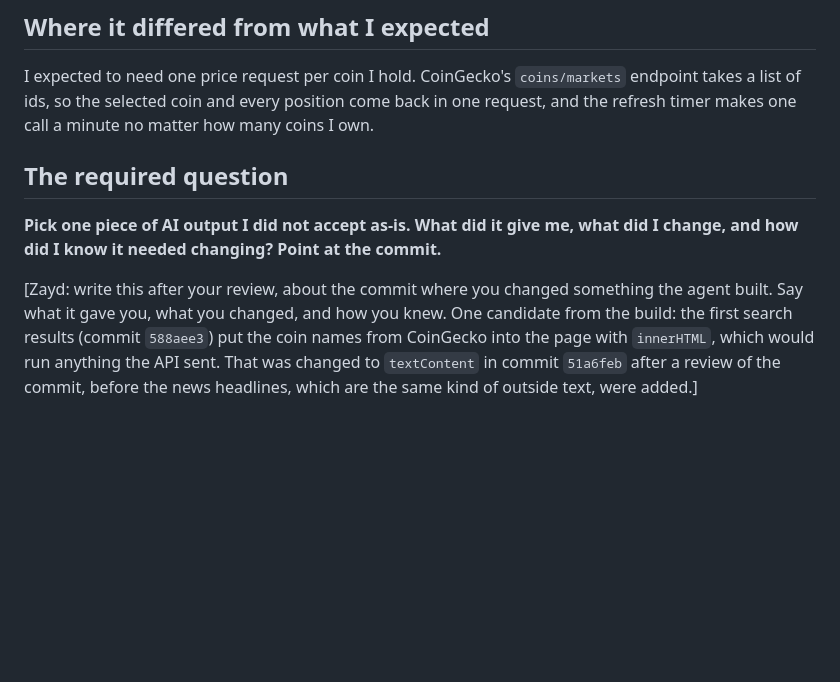
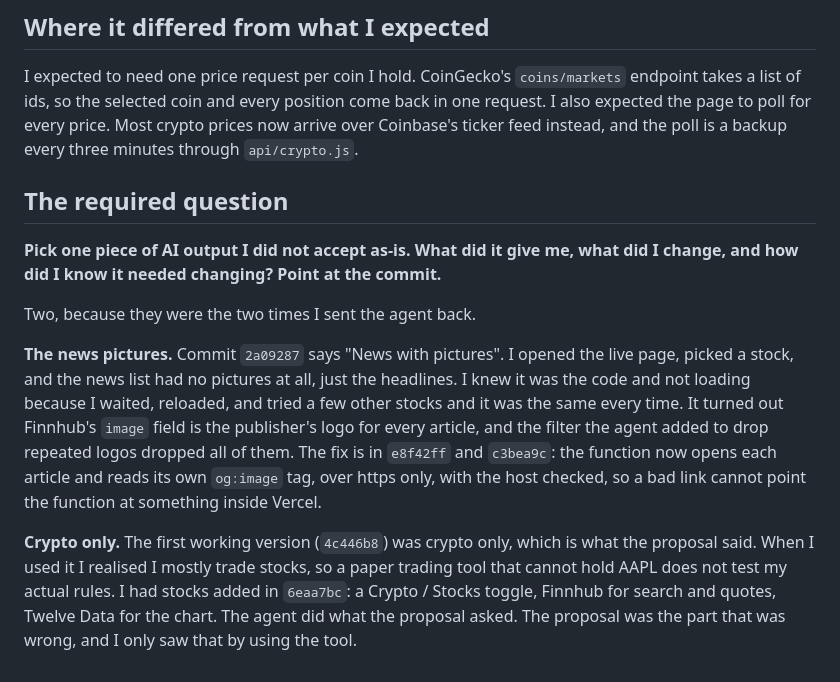
Before and after one commit to ztc00/paper-trader, a Markdown page: README.md, the part around the change. Drawn GitHub-style; blank space fills up the shorter version.

Commit message:
README: the required question, answered about the news pictures and the crypto-only first version; the differed line updated for the Coinbase feed

```diff
--- a/README.md
+++ b/README.md
@@ -161,18 +161,30 @@ DESIGN.md was committed (`c2d2517`) before any CSS was written.
 
 I expected to need one price request per coin I hold. CoinGecko's
 `coins/markets` endpoint takes a list of ids, so the selected coin and every
-position come back in one request, and the refresh timer makes one call a
-minute no matter how many coins I own.
+position come back in one request. I also expected the page to poll for every
+price. Most crypto prices now arrive over Coinbase's ticker feed instead, and
+the poll is a backup every three minutes through `api/crypto.js`.
 
 ## The required question
 
 **Pick one piece of AI output I did not accept as-is. What did it give me,
 what did I change, and how did I know it needed changing? Point at the commit.**
 
-[Zayd: write this after your review, about the commit where you changed
-something the agent built. Say what it gave you, what you changed, and how you
-knew. One candidate from the build: the first search results (commit
-`588aee3`) put the coin names from CoinGecko into the page with `innerHTML`,
-which would run anything the API sent. That was changed to `textContent` in
-commit `51a6feb` after a review of the commit, before the news headlines, which
-are the same kind of outside text, were added.]
+Two, because they were the two times I sent the agent back.
+
+**The news pictures.** Commit `2a09287` says "News with pictures". I opened the
+live page, picked a stock, and the news list had no pictures at all, just the
+headlines. I knew it was the code and not loading because I waited, reloaded,
+and tried a few other stocks and it was the same every time. It turned out
+Finnhub's `image` field is the publisher's logo for every article, and the
+filter the agent added to drop repeated logos dropped all of them. The fix is
+in `e8f42ff` and `c3bea9c`: the function now opens each article and reads its
+own `og:image` tag, over https only, with the host checked, so a bad link
+cannot point the function at something inside Vercel.
+
+**Crypto only.** The first working version (`4c446b8`) was crypto only, which
+is what the proposal said. When I used it I realised I mostly trade stocks, so
+a paper trading tool that cannot hold AAPL does not test my actual rules. I had
+stocks added in `6eaa7bc`: a Crypto / Stocks toggle, Finnhub for search and
+quotes, Twelve Data for the chart. The agent did what the proposal asked. The
+proposal was the part that was wrong, and I only saw that by using the tool.
```
